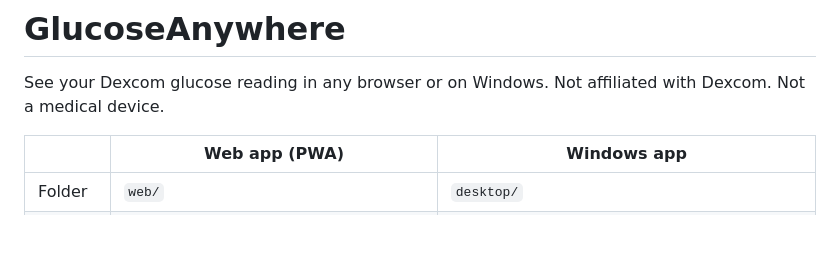
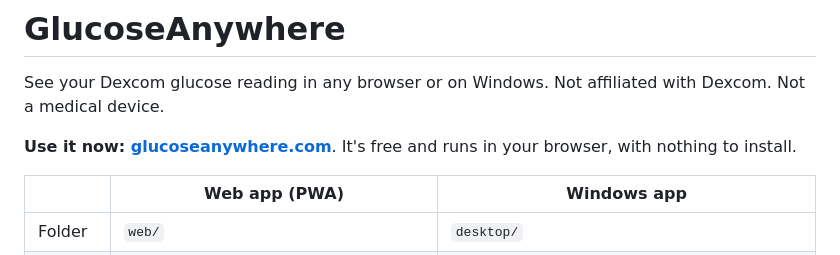
Before and after one commit to SantasLair/GlucoseAnywhere, a Markdown page: README.md, the part around the change. Rendered like a GitHub page; blank space fills up the shorter version.

Commit message:
Link to the live site from the top of the README
Co-Authored-By: Claude Sonnet 5.5 <noreply@anthropic.com>

```diff
--- a/README.md
+++ b/README.md
@@ -1,6 +1,8 @@
 # GlucoseAnywhere
 
 See your Dexcom glucose reading in any browser or on Windows. Not affiliated with Dexcom. Not a medical device.
+
+**Use it now: [glucoseanywhere.com](https://glucoseanywhere.com)**. It's free and runs in your browser, with nothing to install.
 
 | | Web app (PWA) | Windows app |
 |---|---|---|
```
